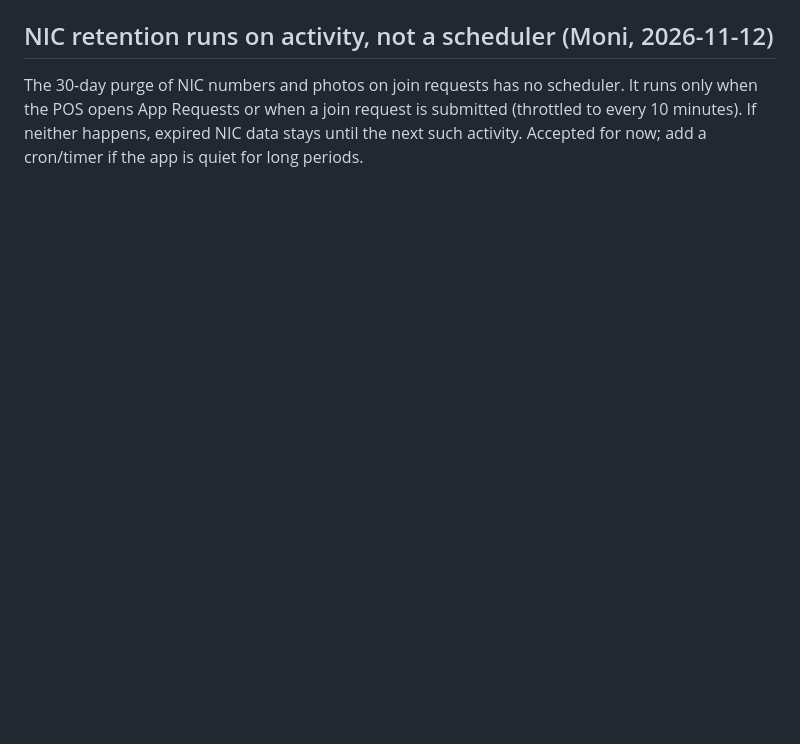
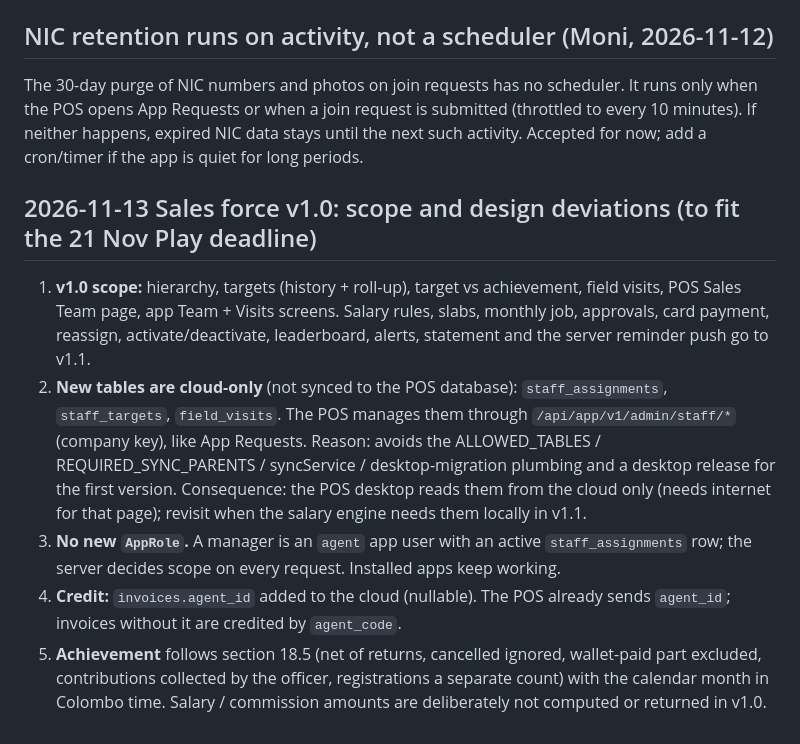
Before and after one commit to sada6403/erp, a Markdown page: docs/mobile-app/DECISIONS.md, the part around the change. Rendered like a GitHub page; blank space fills up the shorter version.

```diff
--- a/docs/mobile-app/DECISIONS.md
+++ b/docs/mobile-app/DECISIONS.md
@@ -115,3 +115,10 @@ Nothing here is built until the demo design is approved. Defaults 1-3 and 5-12 a
 
 ## NIC retention runs on activity, not a scheduler (Moni, 2026-11-12)
 The 30-day purge of NIC numbers and photos on join requests has no scheduler. It runs only when the POS opens App Requests or when a join request is submitted (throttled to every 10 minutes). If neither happens, expired NIC data stays until the next such activity. Accepted for now; add a cron/timer if the app is quiet for long periods.
+
+## 2026-11-13 Sales force v1.0: scope and design deviations (to fit the 21 Nov Play deadline)
+1. **v1.0 scope:** hierarchy, targets (history + roll-up), target vs achievement, field visits, POS Sales Team page, app Team + Visits screens. Salary rules, slabs, monthly job, approvals, card payment, reassign, activate/deactivate, leaderboard, alerts, statement and the server reminder push go to v1.1.
+2. **New tables are cloud-only** (not synced to the POS database): `staff_assignments`, `staff_targets`, `field_visits`. The POS manages them through `/api/app/v1/admin/staff/*` (company key), like App Requests. Reason: avoids the ALLOWED_TABLES / REQUIRED_SYNC_PARENTS / syncService / desktop-migration plumbing and a desktop release for the first version. Consequence: the POS desktop reads them from the cloud only (needs internet for that page); revisit when the salary engine needs them locally in v1.1.
+3. **No new `AppRole`.** A manager is an `agent` app user with an active `staff_assignments` row; the server decides scope on every request. Installed apps keep working.
+4. **Credit:** `invoices.agent_id` added to the cloud (nullable). The POS already sends `agent_id`; invoices without it are credited by `agent_code`.
+5. **Achievement** follows section 18.5 (net of returns, cancelled ignored, wallet-paid part excluded, contributions collected by the officer, registrations a separate count) with the calendar month in Colombo time. Salary / commission amounts are deliberately not computed or returned in v1.0.
```
Also changed, not shown: docs/mobile-app/PROGRESS.md (+12 -0 lines).
